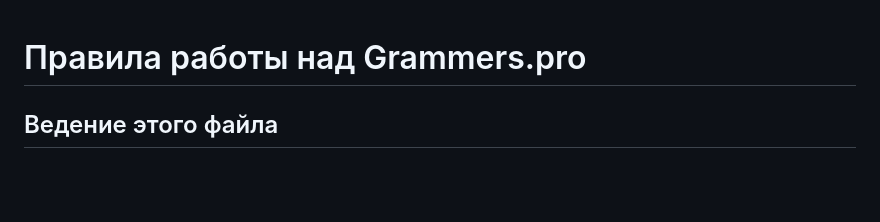
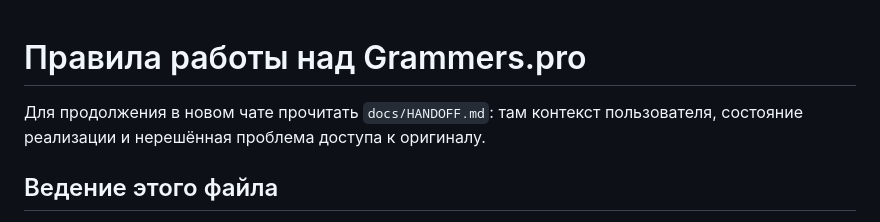
Before and after one commit to Andrey-prosuite/Grammers.pro, a Markdown page: AGENTS.md, the part around the change. Rendered like a GitHub page; blank space fills up the shorter version.

```diff
--- a/AGENTS.md
+++ b/AGENTS.md
@@ -1,4 +1,6 @@
 # Правила работы над Grammers.pro
+
+Для продолжения в новом чате прочитать `docs/HANDOFF.md`: там контекст пользователя, состояние реализации и нерешённая проблема доступа к оригиналу.
 
 ## Ведение этого файла
 
```
Also changed, not shown: README.md (+2 -0 lines), docs/HANDOFF.md (added, +116 -0 lines).
